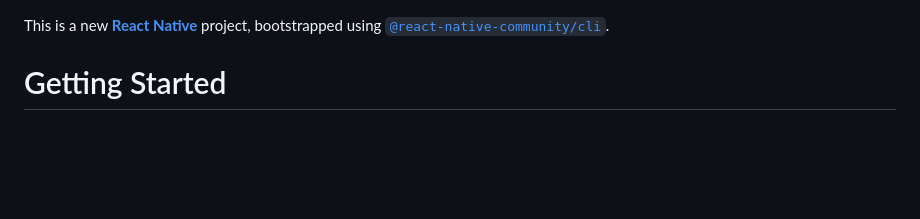
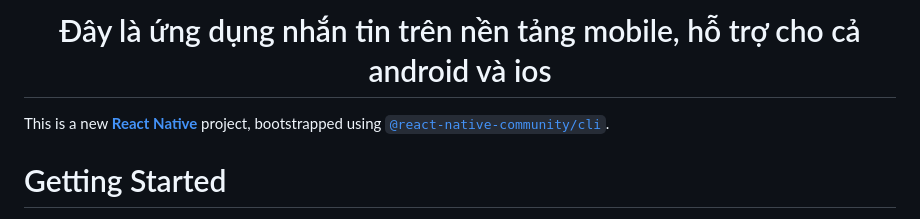
Before and after one commit to theanh201/Direct-Message, a Markdown page: README.md, the part around the change. Rendered like a GitHub page; blank space fills up the shorter version.

```diff
--- a/README.md
+++ b/README.md
@@ -1,3 +1,6 @@
+<h1 align="center">Đây là ứng dụng nhắn tin trên nền tảng mobile, hỗ trợ cho cả android và ios</h1>
+
+
 This is a new [**React Native**](https://reactnative.dev) project, bootstrapped using [`@react-native-community/cli`](https://github.com/react-native-community/cli).
 
 # Getting Started
```
